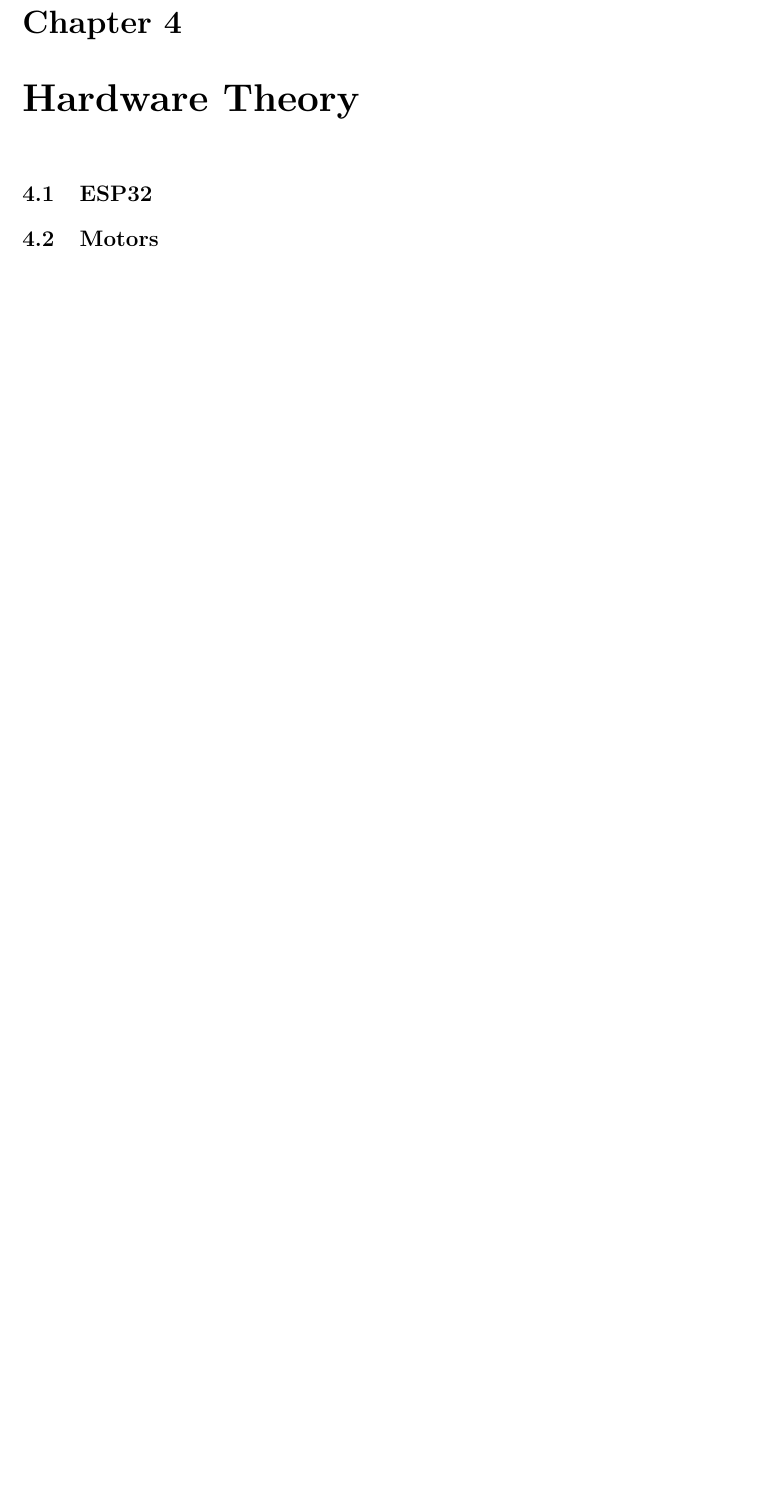
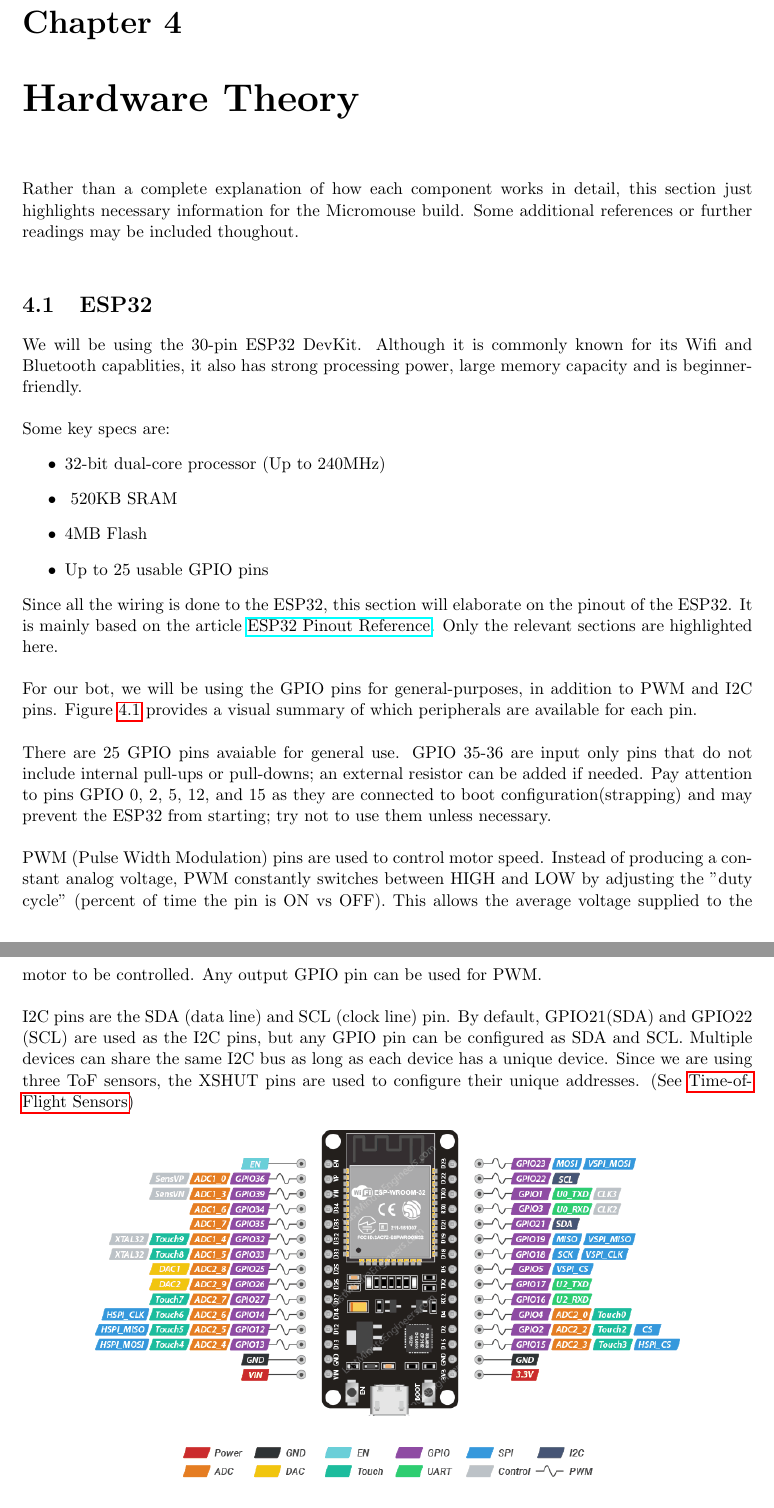
Before and after one commit to mac-micromouse/docs, a LaTeX document (documentation.tex): part of page 11 of 29 before the commit and two parts of pages 11 and 12 of 31 after it, the two joined at a grey line, cut so that both start at the same text, the shorter picture padded with empty space. Compiled offline with pdfLaTeX.

Commit message:
4.1 esp32

```diff
--- a/documentation.tex
+++ b/documentation.tex
@@ -231,4 +231,52 @@
 	\end{table}
 
 \chapter{Hardware Theory} \label{ch:hardware_theory}
-    \section{ESP32}
+	Rather than a complete explanation of how each component works in detail, this section just highlights
+	necessary information for the Micromouse build. Some additional references or further readings may
+	be included thoughout.
+	\newline
+
+    \section{ESP32} \label{sec:esp32}
+	We will be using the 30-pin ESP32 DevKit. Although it is commonly known for its Wifi and Bluetooth
+	capablities, it also has strong processing power, large memory capacity and is beginner-friendly.
+	\newline
+
+	\noindent
+	Some key specs are:
+	\begin{itemize}
+		\item 32-bit dual-core processor (Up to 240MHz)
+		\item ~520KB SRAM
+		\item 4MB Flash
+		\item Up to 25 usable GPIO pins
+	\end{itemize}
+
+	\noindent
+	Since all the wiring is done to the ESP32, this section will elaborate on the pinout of the ESP32. It is
+	mainly based on the article \href{https://lastminuteengineers.com/esp32-pinout-reference/}{ESP32 Pinout
+	Reference}. Only the relevant sections are highlighted here.
+	\newline
+
+	\noindent
+	For our bot, we will be using the GPIO pins for general-purposes, in addition to PWM and I2C pins.
+	Figure \ref{fig:esp32-pinout} provides a visual summary of which peripherals are available for
+	each pin.
+	\newline
+
+	\noindent
+	There are 25 GPIO pins avaiable for general use. GPIO 35-36 are input only pins that do not include internal
+	pull-ups or pull-downs; an external resistor can be added if needed. Pay attention to pins GPIO 0, 2, 5, 12,
+	and	15 as they are connected to boot configuration(strapping) and may prevent the ESP32 from starting; try
+	not to use them unless necessary.
+	\newline
+
+	\noindent
+	PWM (Pulse Width Modulation) pins are used to control motor speed. Instead of producing a constant analog voltage,
+	PWM constantly switches between HIGH and LOW by adjusting the "duty cycle" (percent of time the pin is ON vs OFF).
+	This allows the average voltage supplied to the motor to be controlled. Any output GPIO pin can be used for PWM.
+	\newline
+
+	\noindent
+	I2C pins are the SDA (data line) and SCL (clock line) pin. By default, GPIO21(SDA) and GPIO22 (SCL) are used
+	as the I2C pins, but any GPIO pin can be configured as SDA and SCL. Multiple devices can share the same I2C bus
+	as long as each device has a unique device. Since we are using three ToF sensors, the XSHUT pins are used to
+	configure their unique addresses. (See \nameref{sec:tof-sensors})
```
Also changed, not shown: documentation.pdf, img/ESP32-Pinout.png (added), documentation.tex (25 more changed lines).
